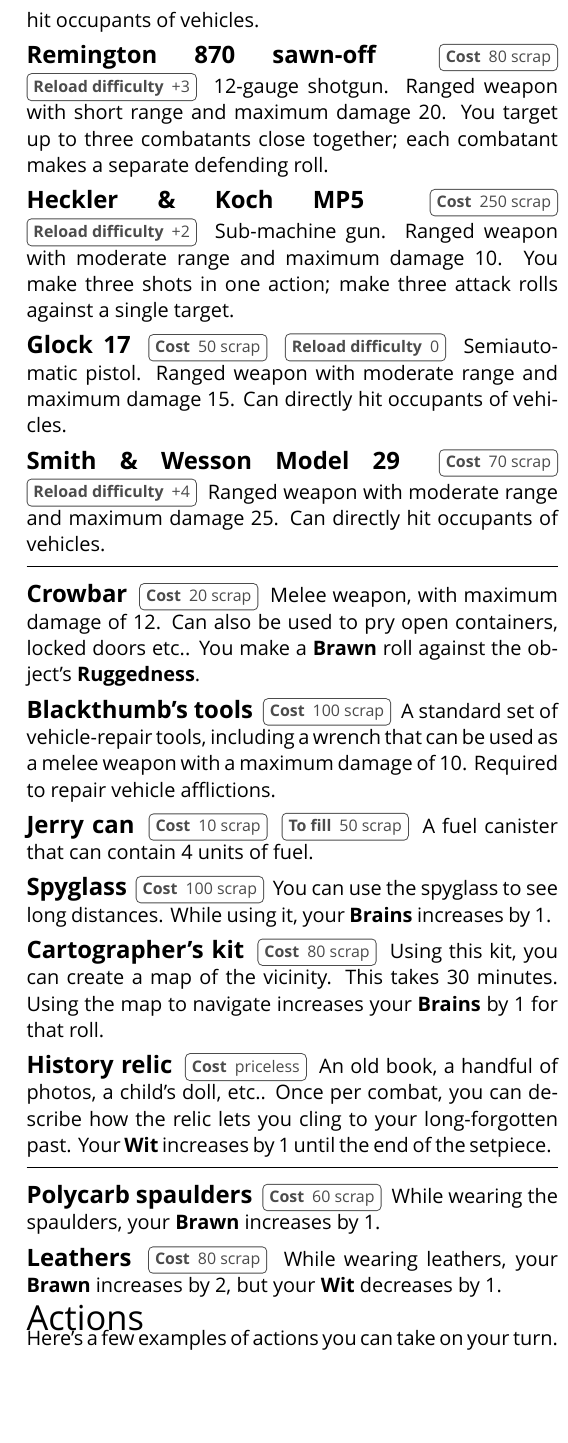
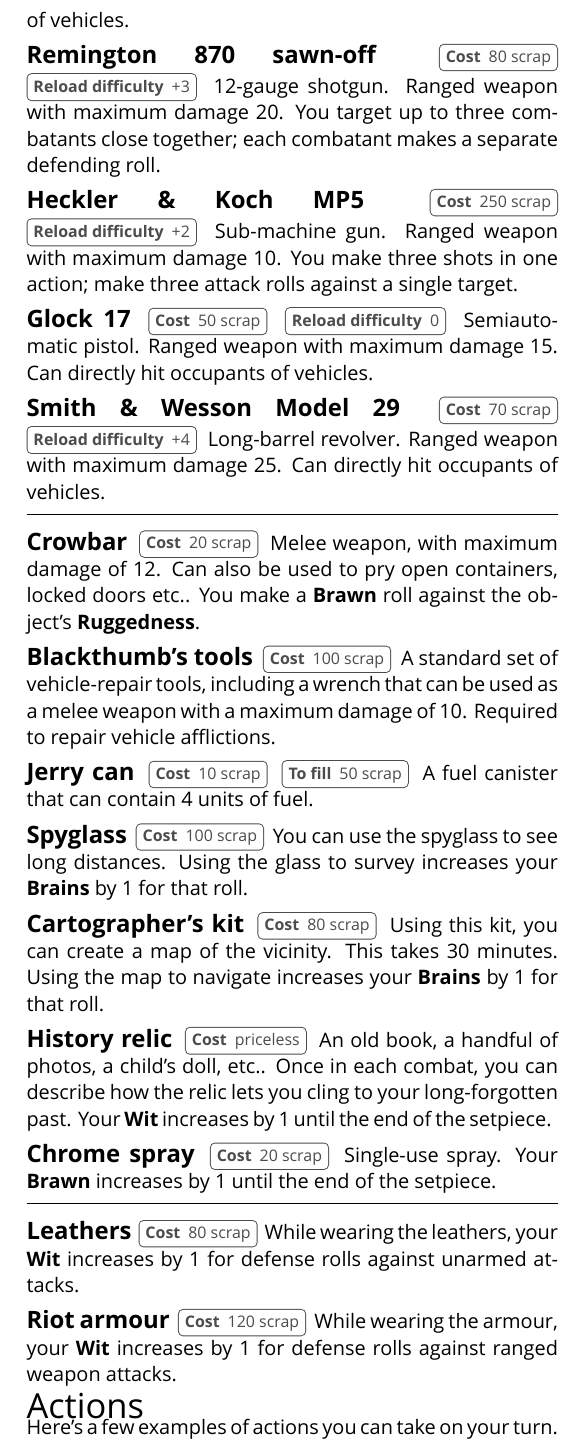
Before and after one commit to apaleslimghost/Outback, a LaTeX document (outback-basic-and-extended.tex, which reads sections/actions.tex, sections/characters/equipment.tex): part of one column of page 4 of 5, cut so that both start at the same text, the shorter picture padded with empty space. Compiled offline with XeLaTeX; a missing font is replaced by an installed copy or a similar font.

Commit message:
consistency in ranged/melee

```diff
--- a/sections/actions.tex
+++ b/sections/actions.tex
@@ -7,13 +7,15 @@
   attack with \stat{Brawn} versus \stat{Wit}.
 \end{describe}
 
-\begin{describe}{Close-range weapon}
+\begin{describe}{Melee weapon}
   attack with \stat{Brawn} versus \stat{Wit}.
 \end{describe}
 
-\begin{describe}{Long-range weapon}
+\begin{describe}{Ranged weapon}
   attack with \stat{Brains} versus \stat{Wit}.
 \end{describe}
+
+\hr
 
 \begin{describe}{Shunt}
   \prop{Max damage}{20}
--- a/sections/characters/equipment.tex
+++ b/sections/characters/equipment.tex
@@ -24,25 +24,25 @@
 \begin{describe}{Remington 870 sawn-off}
   \prop{Cost}{80 scrap}
   \prop{Reload difficulty}{+3}
-  12-gauge shotgun. Ranged weapon with short range and maximum damage 20. You target up to three combatants close together; each combatant makes a separate defending roll.
+  12-gauge shotgun. Ranged weapon with maximum damage 20. You target up to three combatants close together; each combatant makes a separate defending roll.
 \end{describe}
 
 \begin{describe}{Heckler \& Koch MP5}
   \prop{Cost}{250 scrap}
   \prop{Reload difficulty}{+2}
-  Sub-machine gun. Ranged weapon with moderate range and maximum damage 10. You make three shots in one action; make three attack rolls against a single target.
+  Sub-machine gun. Ranged weapon with maximum damage 10. You make three shots in one action; make three attack rolls against a single target.
 \end{describe}
 
 \begin{describe}{Glock 17}
   \prop{Cost}{50 scrap}
   \prop{Reload difficulty}{0}
-  Semiautomatic pistol. Ranged weapon with moderate range and maximum damage 15. Can directly hit occupants of vehicles.
+  Semiautomatic pistol. Ranged weapon with maximum damage 15. Can directly hit occupants of vehicles.
 \end{describe}
 
 \begin{describe}{Smith \& Wesson Model 29}
   \prop{Cost}{70 scrap}
   \prop{Reload difficulty}{+4}
-  Ranged weapon with moderate range and maximum damage 25. Can directly hit occupants of vehicles.
+  Long-barrel revolver. Ranged weapon with maximum damage 25. Can directly hit occupants of vehicles.
 \end{describe}
 
 \hr
@@ -65,7 +65,7 @@
 
 \begin{describe}{Spyglass}
   \prop{Cost}{100 scrap}
-  You can use the spyglass to see long distances. While using it, your \stat{Brains} increases by 1.
+  You can use the spyglass to see long distances. Using the glass to survey increases your \stat{Brains} by 1 for that roll.
 \end{describe}
 
 \begin{describe}{Cartographer's kit}
@@ -75,17 +75,22 @@
 
 \begin{describe}{History relic}
   \prop{Cost}{priceless}
-  An old book, a handful of photos, a child's doll, etc.. Once per combat, you can describe how the relic lets you cling to your long-forgotten past. Your \stat{Wit} increases by 1 until the end of the setpiece.
+  An old book, a handful of photos, a child's doll, etc.. Once in each combat, you can describe how the relic lets you cling to your long-forgotten past. Your \stat{Wit} increases by 1 until the end of the setpiece.
+\end{describe}
+
+\begin{describe}{Chrome spray}
+  \prop{Cost}{20 scrap}
+  Single-use spray. Your \stat{Brawn} increases by 1 until the end of the setpiece.
 \end{describe}
 
 \hr
 
-\begin{describe}{Polycarb spaulders}
-  \prop{Cost}{60 scrap}
-  While wearing the spaulders, your \stat{Brawn} increases by 1.
+\begin{describe}{Leathers}
+  \prop{Cost}{80 scrap}
+  While wearing the leathers, your \stat{Wit} increases by 1 for defense rolls against unarmed attacks.
 \end{describe}
 
-\begin{describe}{Leathers}
-  \prop{Cost}{80 scrap}
-  While wearing leathers, your \stat{Brawn} increases by 2, but your \stat{Wit} decreases by 1.
+\begin{describe}{Riot armour}
+  \prop{Cost}{120 scrap}
+  While wearing the armour, your \stat{Wit} increases by 1 for defense rolls against ranged weapon attacks.
 \end{describe}
```
Also changed, not shown: sections/characters/equipment.tex (2 more changed lines).
